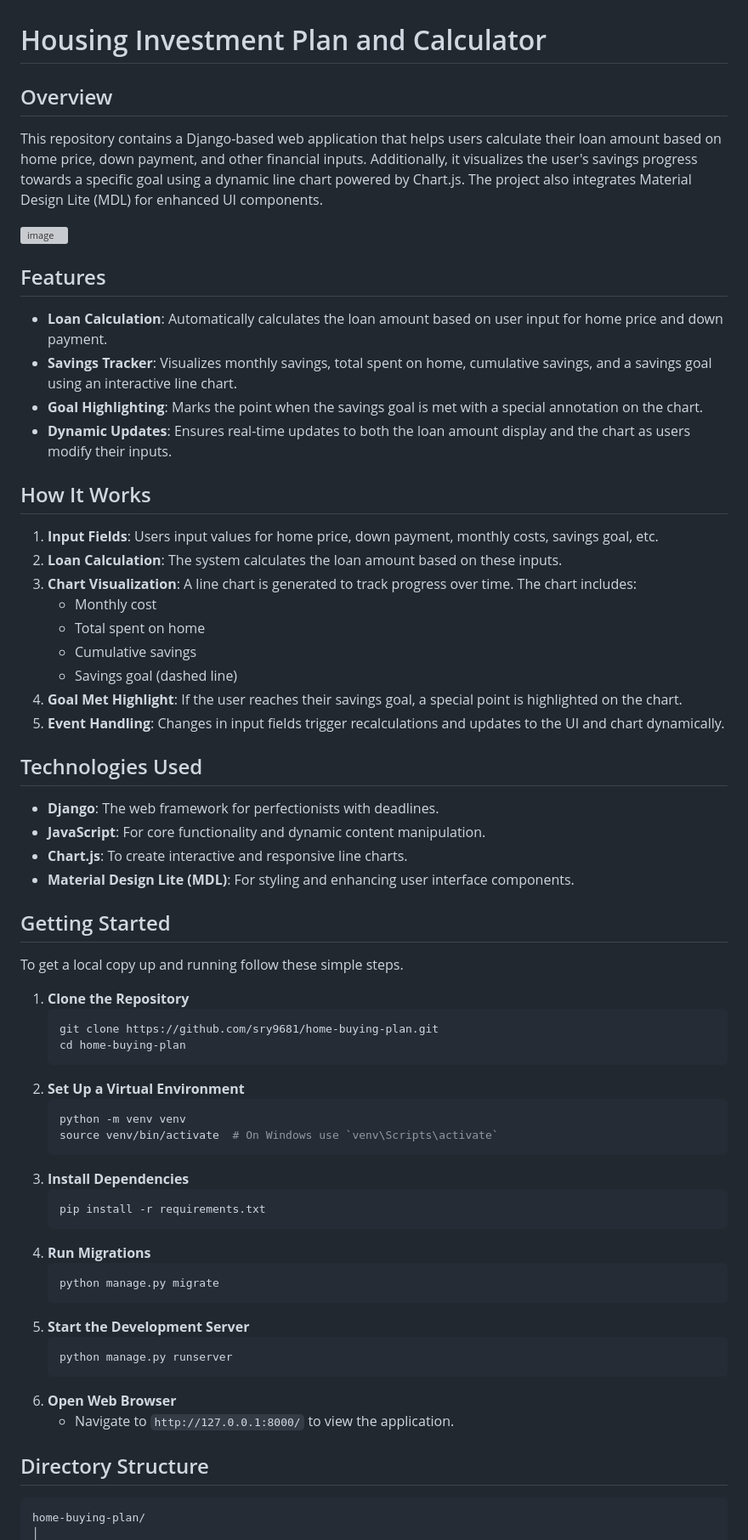
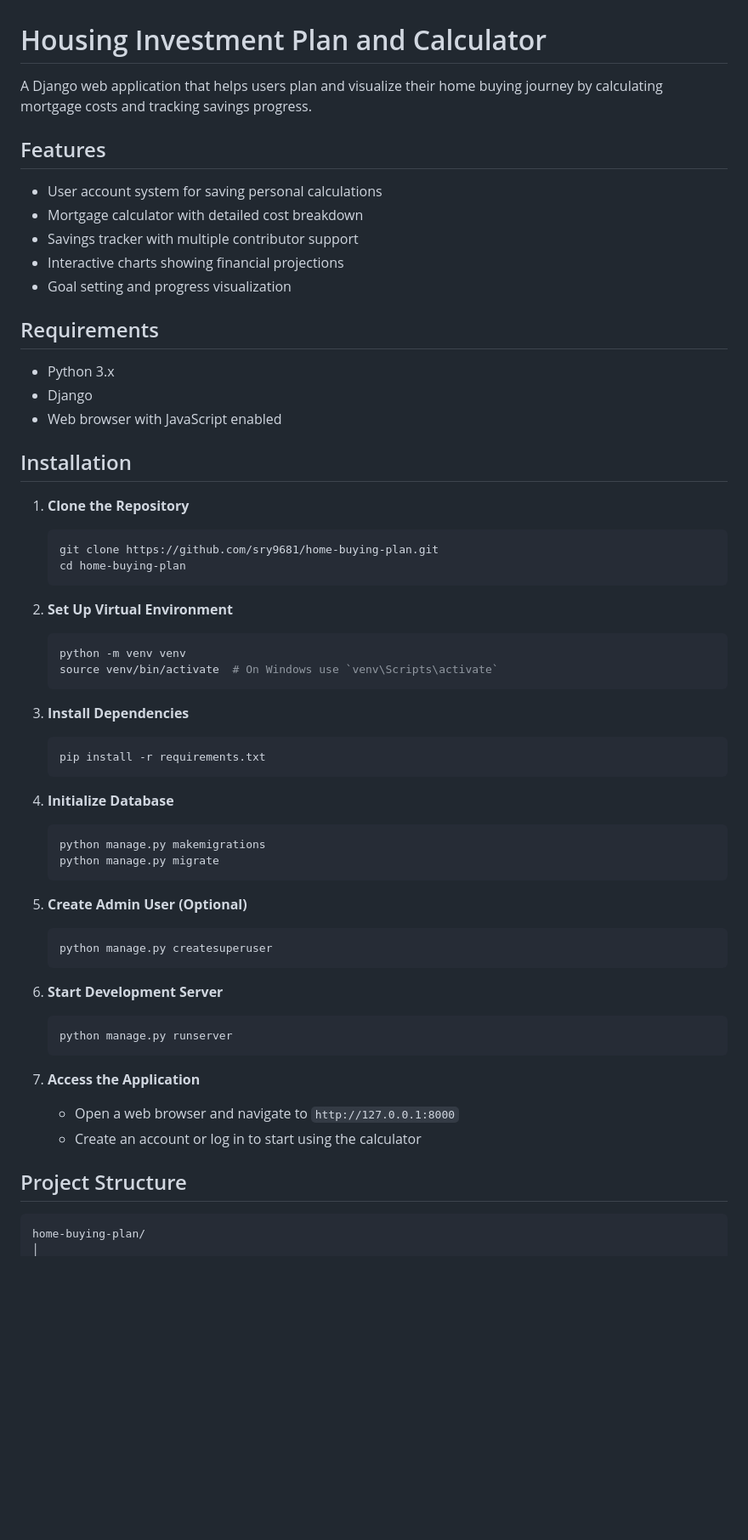
Before and after one commit to sry9681/home-buying-plan, a Markdown page: README.md, the part around one of its changes. Shown at 85% size. Rendered like a GitHub page; blank space fills up the shorter version; grey boxes are pictures that could not be loaded.

````diff
--- a/README.md
+++ b/README.md
@@ -1,62 +1,59 @@
 # Housing Investment Plan and Calculator
 
-## Overview
-This repository contains a Django-based web application that helps users calculate their loan amount based on home price, down payment, and other financial inputs. Additionally, it visualizes the user's savings progress towards a specific goal using a dynamic line chart powered by Chart.js. The project also integrates Material Design Lite (MDL) for enhanced UI components.
-
-![image](https://github.com/user-attachments/assets/241423d7-8778-404a-af08-abaa647d62ba)
+A Django web application that helps users plan and visualize their home buying journey by calculating mortgage costs and tracking savings progress.
 
 ## Features
-- **Loan Calculation**: Automatically calculates the loan amount based on user input for home price and down payment.
-- **Savings Tracker**: Visualizes monthly savings, total spent on home, cumulative savings, and a savings goal using an interactive line chart.
-- **Goal Highlighting**: Marks the point when the savings goal is met with a special annotation on the chart.
-- **Dynamic Updates**: Ensures real-time updates to both the loan amount display and the chart as users modify their inputs.
+- User account system for saving personal calculations
+- Mortgage calculator with detailed cost breakdown
+- Savings tracker with multiple contributor support
+- Interactive charts showing financial projections
+- Goal setting and progress visualization
 
-## How It Works
-1. **Input Fields**: Users input values for home price, down payment, monthly costs, savings goal, etc.
-2. **Loan Calculation**: The system calculates the loan amount based on these inputs.
-3. **Chart Visualization**: A line chart is generated to track progress over time. The chart includes:
-   - Monthly cost
-   - Total spent on home
-   - Cumulative savings
-   - Savings goal (dashed line)
-4. **Goal Met Highlight**: If the user reaches their savings goal, a special point is highlighted on the chart.
-5. **Event Handling**: Changes in input fields trigger recalculations and updates to the UI and chart dynamically.
+## Requirements
+- Python 3.x
+- Django
+- Web browser with JavaScript enabled
 
-## Technologies Used
-- **Django**: The web framework for perfectionists with deadlines.
-- **JavaScript**: For core functionality and dynamic content manipulation.
-- **Chart.js**: To create interactive and responsive line charts.
-- **Material Design Lite (MDL)**: For styling and enhancing user interface components.
-
-## Getting Started
-To get a local copy up and running follow these simple steps.
+## Installation
 
 1. **Clone the Repository**
    ```bash
    git clone https://github.com/sry9681/home-buying-plan.git
    cd home-buying-plan
    ```
-2. **Set Up a Virtual Environment**
+
+2. **Set Up Virtual Environment**
    ```bash
    python -m venv venv
    source venv/bin/activate  # On Windows use `venv\Scripts\activate`
    ```
+
 3. **Install Dependencies**
    ```bash
    pip install -r requirements.txt
    ```
-4. **Run Migrations**
+
+4. **Initialize Database**
    ```bash
+   python manage.py makemigrations
    python manage.py migrate
    ```
-5. **Start the Development Server**
+
+5. **Create Admin User (Optional)**
+   ```bash
+   python manage.py createsuperuser
+   ```
+
+6. **Start Development Server**
    ```bash
    python manage.py runserver
    ```
-6. **Open Web Browser**
-   - Navigate to `http://127.0.0.1:8000/` to view the application.
 
-## Directory Structure
+7. **Access the Application**
+   - Open a web browser and navigate to `http://127.0.0.1:8000`
+   - Create an account or log in to start using the calculator
+
+## Project Structure
 ```
 home-buying-plan/
 │
````
Also changed, not shown: other parts of README.md (+48 -21 lines).
